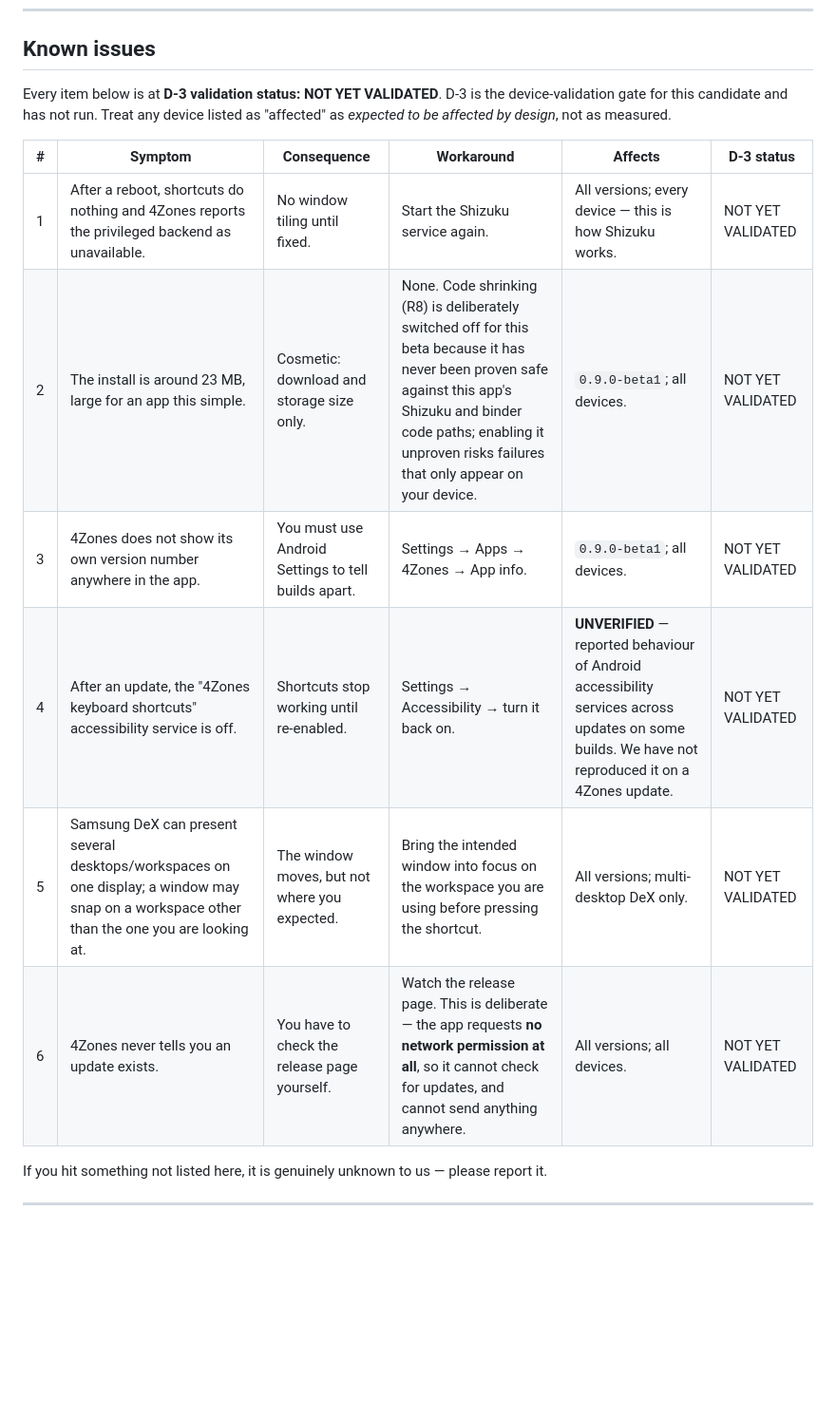
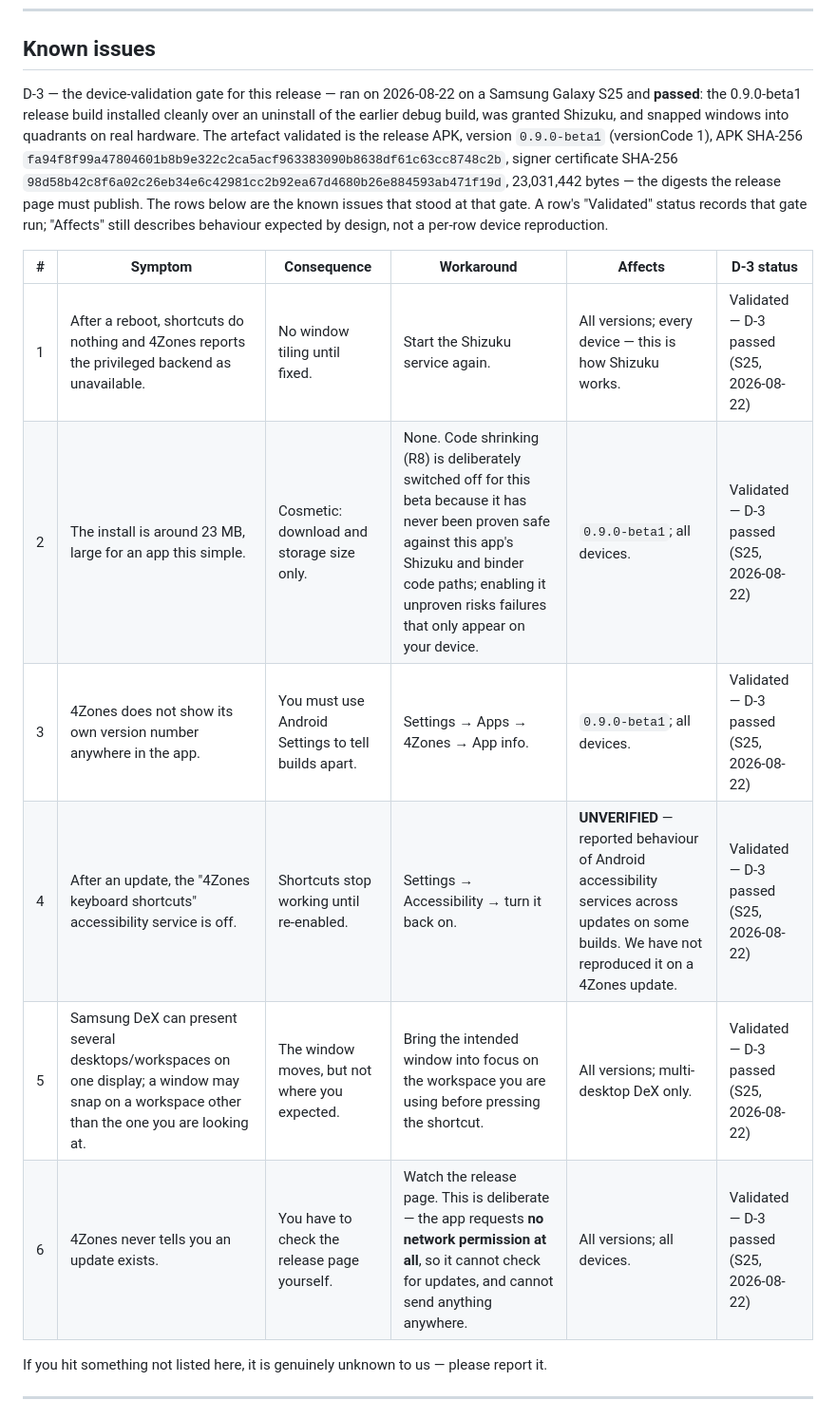
Before and after one commit to mr-biz-apps/4zones, a Markdown page: README.md, the part around the change. Shown at 95% size. GitHub-like rendering; blank space fills up the shorter version.

Commit message:
Record the D-3 pass and keep only provenance in the notices
README: the D-3 device-validation gate ran on 2026-08-22 on a Samsung Galaxy
S25 and passed; the known-issues section now records that result and the
release APK identity instead of a not-yet-run status. THIRD_PARTY_NOTICES:
the Shizuku licence note now carries ordinary provenance only.

Generated from the audited distillation pipeline; the tree of this commit is
byte-identical to the regenerated candidate's tree.

```diff
--- a/README.md
+++ b/README.md
@@ -184,18 +184,27 @@ it separately.
 
 ## Known issues
 
-Every item below is at **D-3 validation status: NOT YET VALIDATED**. D-3 is the
-device-validation gate for this candidate and has not run. Treat any device
-listed as "affected" as *expected to be affected by design*, not as measured.
+D-3 — the device-validation gate for this release — ran on 2026-08-22 on a
+Samsung Galaxy S25 and **passed**: the 0.9.0-beta1 release build installed
+cleanly over an uninstall of the earlier debug build, was granted Shizuku, and
+snapped windows into quadrants on real hardware. The artefact validated is the
+release APK, version `0.9.0-beta1` (versionCode 1), APK SHA-256
+`fa94f8f99a47804601b8b9e322c2ca5acf963383090b8638df61c63cc8748c2b`, signer
+certificate SHA-256
+`98d58b42c8f6a02c26eb34e6c42981cc2b92ea67d4680b26e884593ab471f19d`,
+23,031,442 bytes — the digests the release page must publish. The rows below
+are the known issues that stood at that gate. A row's "Validated" status
+records that gate run; "Affects" still describes behaviour expected by design,
+not a per-row device reproduction.
 
 | # | Symptom | Consequence | Workaround | Affects | D-3 status |
 |---|---|---|---|---|---|
-| 1 | After a reboot, shortcuts do nothing and 4Zones reports the privileged backend as unavailable. | No window tiling until fixed. | Start the Shizuku service again. | All versions; every device — this is how Shizuku works. | NOT YET VALIDATED |
-| 2 | The install is around 23 MB, large for an app this simple. | Cosmetic: download and storage size only. | None. Code shrinking (R8) is deliberately switched off for this beta because it has never been proven safe against this app's Shizuku and binder code paths; enabling it unproven risks failures that only appear on your device. | `0.9.0-beta1`; all devices. | NOT YET VALIDATED |
-| 3 | 4Zones does not show its own version number anywhere in the app. | You must use Android Settings to tell builds apart. | Settings → Apps → 4Zones → App info. | `0.9.0-beta1`; all devices. | NOT YET VALIDATED |
-| 4 | After an update, the "4Zones keyboard shortcuts" accessibility service is off. | Shortcuts stop working until re-enabled. | Settings → Accessibility → turn it back on. | **UNVERIFIED** — reported behaviour of Android accessibility services across updates on some builds. We have not reproduced it on a 4Zones update. | NOT YET VALIDATED |
-| 5 | Samsung DeX can present several desktops/workspaces on one display; a window may snap on a workspace other than the one you are looking at. | The window moves, but not where you expected. | Bring the intended window into focus on the workspace you are using before pressing the shortcut. | All versions; multi-desktop DeX only. | NOT YET VALIDATED |
-| 6 | 4Zones never tells you an update exists. | You have to check the release page yourself. | Watch the release page. This is deliberate — the app requests **no network permission at all**, so it cannot check for updates, and cannot send anything anywhere. | All versions; all devices. | NOT YET VALIDATED |
+| 1 | After a reboot, shortcuts do nothing and 4Zones reports the privileged backend as unavailable. | No window tiling until fixed. | Start the Shizuku service again. | All versions; every device — this is how Shizuku works. | Validated — D-3 passed (S25, 2026-08-22) |
+| 2 | The install is around 23 MB, large for an app this simple. | Cosmetic: download and storage size only. | None. Code shrinking (R8) is deliberately switched off for this beta because it has never been proven safe against this app's Shizuku and binder code paths; enabling it unproven risks failures that only appear on your device. | `0.9.0-beta1`; all devices. | Validated — D-3 passed (S25, 2026-08-22) |
+| 3 | 4Zones does not show its own version number anywhere in the app. | You must use Android Settings to tell builds apart. | Settings → Apps → 4Zones → App info. | `0.9.0-beta1`; all devices. | Validated — D-3 passed (S25, 2026-08-22) |
+| 4 | After an update, the "4Zones keyboard shortcuts" accessibility service is off. | Shortcuts stop working until re-enabled. | Settings → Accessibility → turn it back on. | **UNVERIFIED** — reported behaviour of Android accessibility services across updates on some builds. We have not reproduced it on a 4Zones update. | Validated — D-3 passed (S25, 2026-08-22) |
+| 5 | Samsung DeX can present several desktops/workspaces on one display; a window may snap on a workspace other than the one you are looking at. | The window moves, but not where you expected. | Bring the intended window into focus on the workspace you are using before pressing the shortcut. | All versions; multi-desktop DeX only. | Validated — D-3 passed (S25, 2026-08-22) |
+| 6 | 4Zones never tells you an update exists. | You have to check the release page yourself. | Watch the release page. This is deliberate — the app requests **no network permission at all**, so it cannot check for updates, and cannot send anything anywhere. | All versions; all devices. | Validated — D-3 passed (S25, 2026-08-22) |
 
 If you hit something not listed here, it is genuinely unknown to us — please
 report it.
```
Also changed, not shown: THIRD_PARTY_NOTICES.md (+6 -8 lines).
